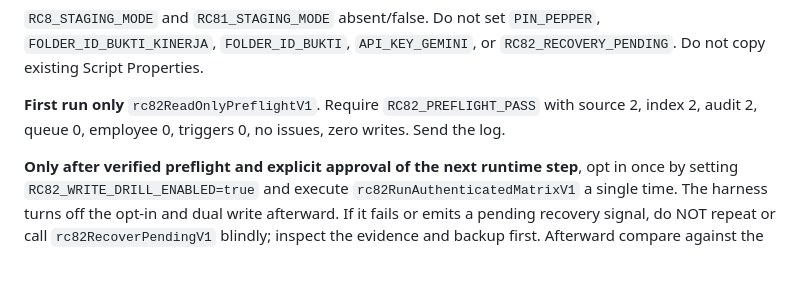
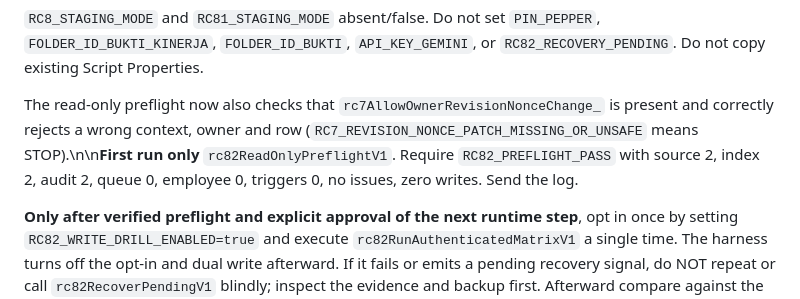
Before and after one commit to leidaafihijika7-lab/manajemen-kinerja-minomartani, a Markdown page: rc82-review/README_RC82.md, the part around the change. Drawn GitHub-style; blank space fills up the shorter version.

Commit message:
docs(rc82fix): require read-only RC7 nonce hardening probe before new runtime

```diff
--- a/rc82-review/README_RC82.md
+++ b/rc82-review/README_RC82.md
@@ -46,7 +46,7 @@ No production credentials, properties, triggers, deployments, sheets or real use
 
 `RC8_STAGING_MODE` and `RC81_STAGING_MODE` absent/false. Do not set `PIN_PEPPER`, `FOLDER_ID_BUKTI_KINERJA`, `FOLDER_ID_BUKTI`, `API_KEY_GEMINI`, or `RC82_RECOVERY_PENDING`. Do not copy existing Script Properties.
 
-**First run only** `rc82ReadOnlyPreflightV1`. Require `RC82_PREFLIGHT_PASS` with source 2, index 2, audit 2, queue 0, employee 0, triggers 0, no issues, zero writes. Send the log.
+The read-only preflight now also checks that `rc7AllowOwnerRevisionNonceChange_` is present and correctly rejects a wrong context, owner and row (`RC7_REVISION_NONCE_PATCH_MISSING_OR_UNSAFE` means STOP).\n\n**First run only** `rc82ReadOnlyPreflightV1`. Require `RC82_PREFLIGHT_PASS` with source 2, index 2, audit 2, queue 0, employee 0, triggers 0, no issues, zero writes. Send the log.
 
 **Only after verified preflight and explicit approval of the next runtime step**, opt in once by setting `RC82_WRITE_DRILL_ENABLED=true` and execute `rc82RunAuthenticatedMatrixV1` a single time. The harness turns off the opt-in and dual write afterward. If it fails or emits a pending recovery signal, do NOT repeat or call `rc82RecoverPendingV1` blindly; inspect the evidence and backup first. Afterward compare against the fresh independent snapshot.
 
```
